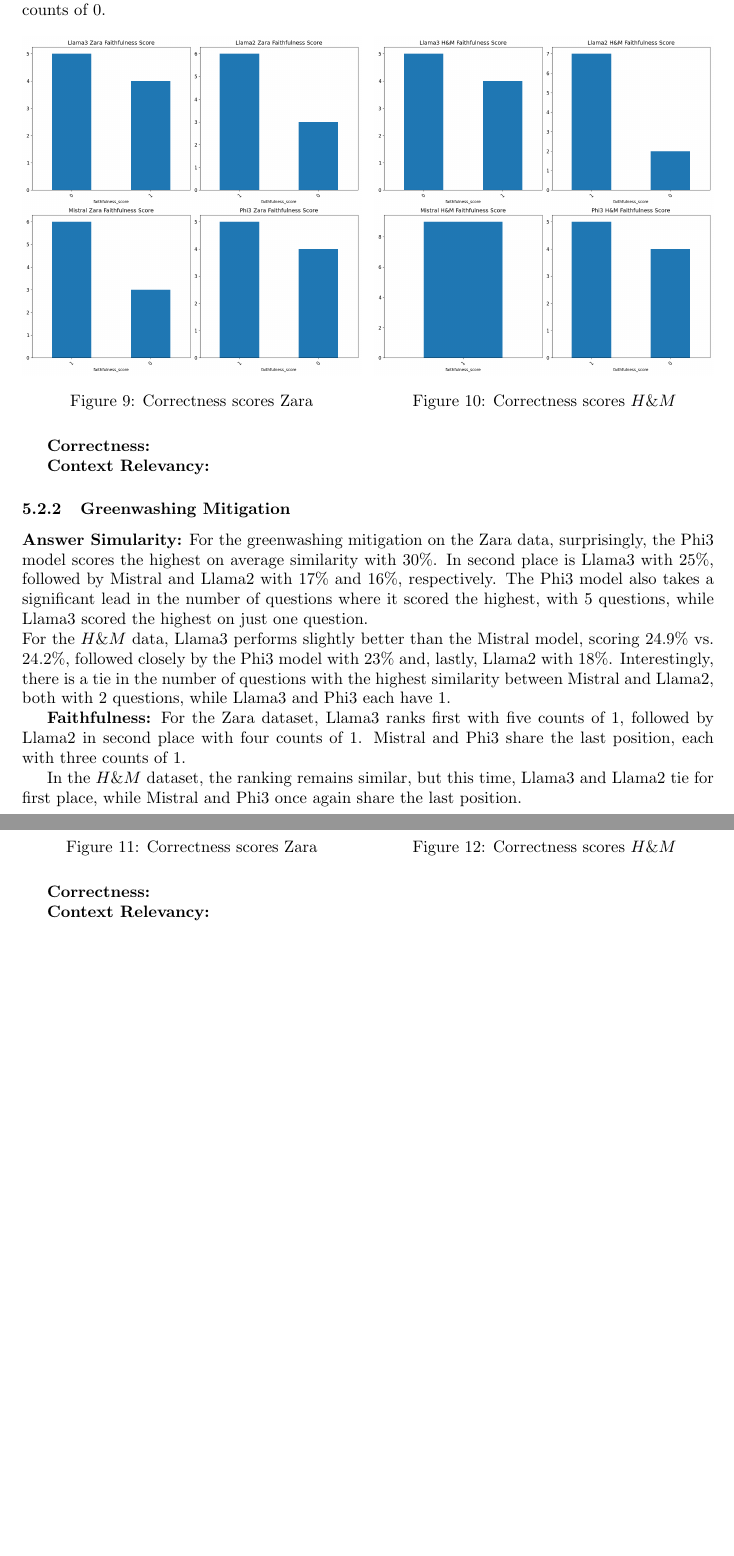
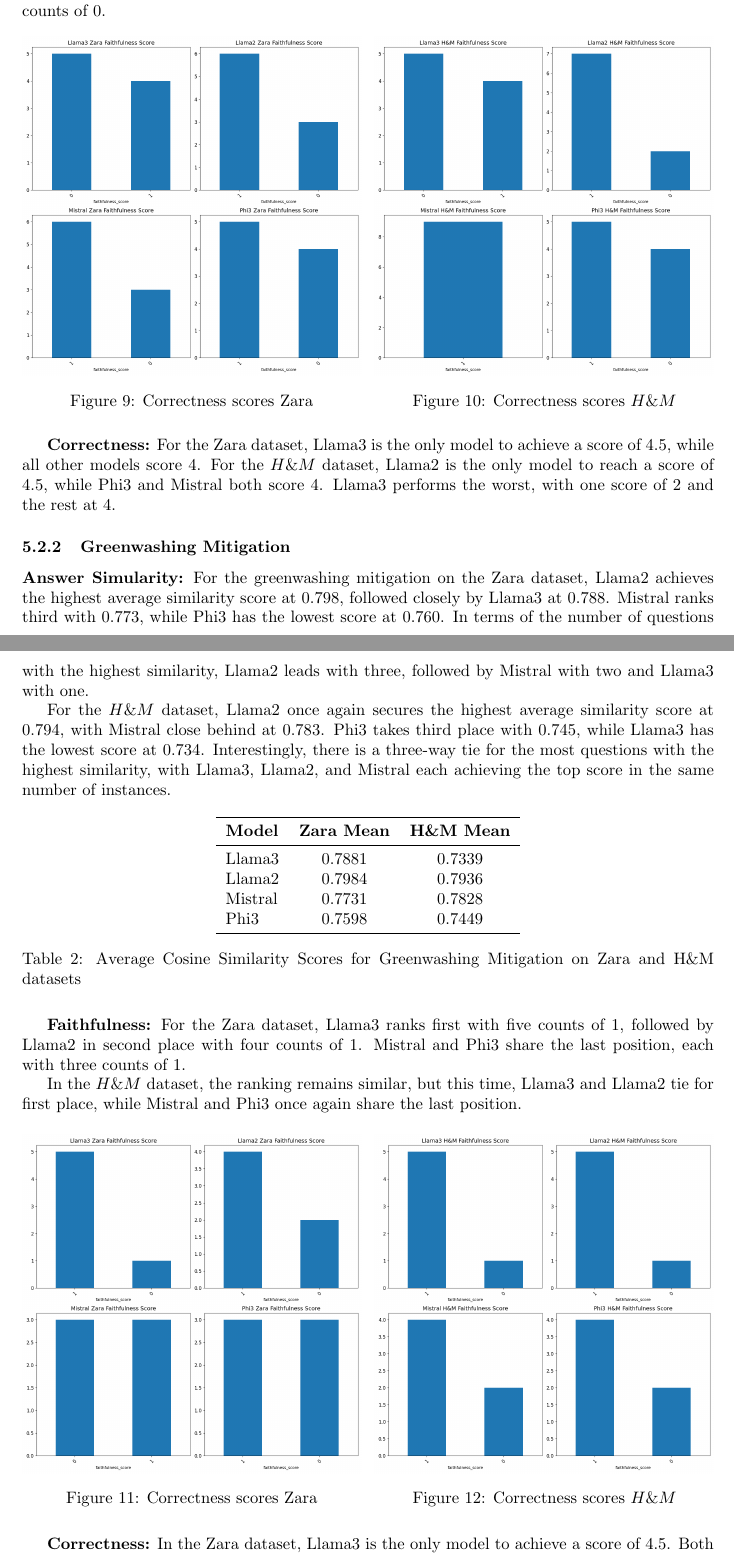
Before and after one commit to avhou/CSAI-groepswerk, a LaTeX document (report/report.tex): two parts of pages 13 and 14 of 16, joined at a grey line, cut so that both start at the same text, the shorter picture padded with empty space. Compiled offline with pdfLaTeX.

Commit message:
Add final metrics

```diff
--- a/report/report.tex
+++ b/report/report.tex
@@ -386,13 +398,32 @@ For the $H\&M$ dataset, Mistral delivers the best performance with eight counts
 \end{figure}
 
 \textbf{Correctness:}
-
-\textbf{Context Relevancy:}
+For the Zara dataset, Llama3 is the only model to achieve a score of 4.5, while all other models score 4.
+For the $H\&M$ dataset, Llama2 is the only model to reach a score of 4.5, while Phi3 and Mistral both score 4. Llama3 performs the worst, with one score of 2 and the rest at 4.
 
 \subsubsection{Greenwashing Mitigation}
-\textbf{Answer Simularity:} For the greenwashing mitigation on the Zara data, surprisingly, the Phi3 model scores the highest on average similarity with $30\%$. In second place is Llama3 with $25\%$, followed by Mistral and Llama2 with $17\%$ and $16\%$, respectively. The Phi3 model also takes a significant lead in the number of questions where it scored the highest, with 5 questions, while Llama3 scored the highest on just one question.\newline
-For the $H\&M$ data, Llama3 performs slightly better than the Mistral model, scoring $24.9\%$ vs. $24.2\%$, followed closely by the Phi3 model with $23\%$ and, lastly, Llama2 with $18\%$.
-Interestingly, there is a tie in the number of questions with the highest similarity between Mistral and Llama2, both with 2 questions, while Llama3 and Phi3 each have 1.
+\textbf{Answer Simularity:}
+For the greenwashing mitigation on the Zara dataset, Llama2 achieves the highest average similarity score at 0.798, followed closely by Llama3 at 0.788.
+Mistral ranks third with 0.773, while Phi3 has the lowest score at 0.760. In terms of the number of questions with the highest similarity, Llama2 leads with three, followed by Mistral with two and Llama3 with one.
+
+For the $H\&M$ dataset, Llama2 once again secures the highest average similarity score at 0.794, with Mistral close behind at 0.783. Phi3 takes third place with 0.745, while Llama3 has the lowest score at 0.734.
+Interestingly, there is a three-way tie for the most questions with the highest similarity, with Llama3, Llama2, and Mistral each achieving the top score in the same number of instances.
+
+\begin{table}[H]
+    \centering
+    \begin{tabular}{lcc}
+        \toprule
+        \textbf{Model} & \textbf{Zara Mean} & \textbf{H\&M Mean} \\
+        \midrule
+        Llama3  & 0.7881 & 0.7339 \\
+        Llama2  & 0.7984 & 0.7936 \\
+        Mistral & 0.7731 & 0.7828 \\
+        Phi3    & 0.7598 & 0.7449 \\
+        \bottomrule
+    \end{tabular}
+    \caption{Average Cosine Similarity Scores for Greenwashing Mitigation on Zara and H\&M datasets}
+    \label{tab:greenwashing_mitigation}
+\end{table}
 
 \textbf{Faithfulness:}
 For the Zara dataset, Llama3 ranks first with five counts of 1, followed by Llama2 in second place with four counts of 1. Mistral and Phi3 share the last position, each with three counts of 1.
@@ -416,8 +447,8 @@ In the $H\&M$ dataset, the ranking remains similar, but this time, Llama3 and Ll
 \end{figure}
 
 \textbf{Correctness:}
-
-\textbf{Context Relevancy:}
+In the Zara dataset, Llama3 is the only model to achieve a score of 4.5. Both Mistral and Llama2 score 4, while Phi3 performs the worst, with only four instances of a score of 4 and lower consistency compared to Llama2 and Mistral.
+For the $H\&M$ dataset, Llama2 is the only model to achieve a 4.5. Mistral follows in second place with six instances of a score of 4. Phi3 outperforms Llama3 with one additional score of 4 and greater consistency.
 
 \subsection{Conclusion}
 The evaluation and results highlight notable trends and differences across the four models when applied to both the Zara and $H\&M$ datasets,
```
Also changed, not shown: report/report.tex (36 more changed lines).
